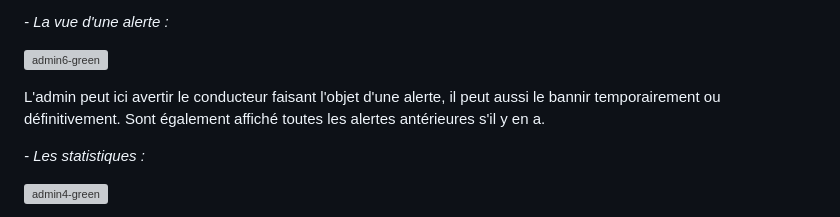
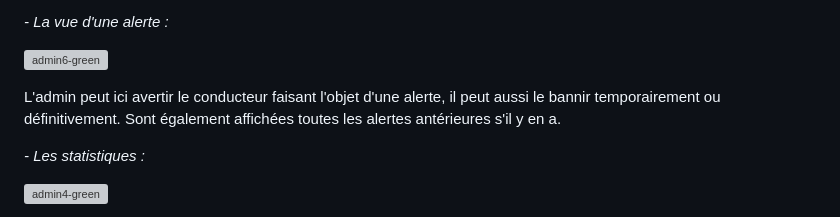
Before and after one commit to cedric-chimot/Greenride, a Markdown page: README.md, the part around the change. Drawn GitHub-style; grey boxes are pictures that could not be loaded.

```diff
--- a/README.md
+++ b/README.md
@@ -237,7 +237,7 @@ _- La vue d'une alerte :_
 
 ![admin6-green](https://github.com/cedric-chimot/Greenride/assets/106061524/339df35c-9020-469f-84b7-58679165ba94)
 
-L'admin peut ici avertir le conducteur faisant l'objet d'une alerte, il peut aussi le bannir temporairement ou définitivement. Sont également affiché toutes les alertes antérieures s'il y en a.
+L'admin peut ici avertir le conducteur faisant l'objet d'une alerte, il peut aussi le bannir temporairement ou définitivement. Sont également affichées toutes les alertes antérieures s'il y en a.
 
 _- Les statistiques :_
 
```
